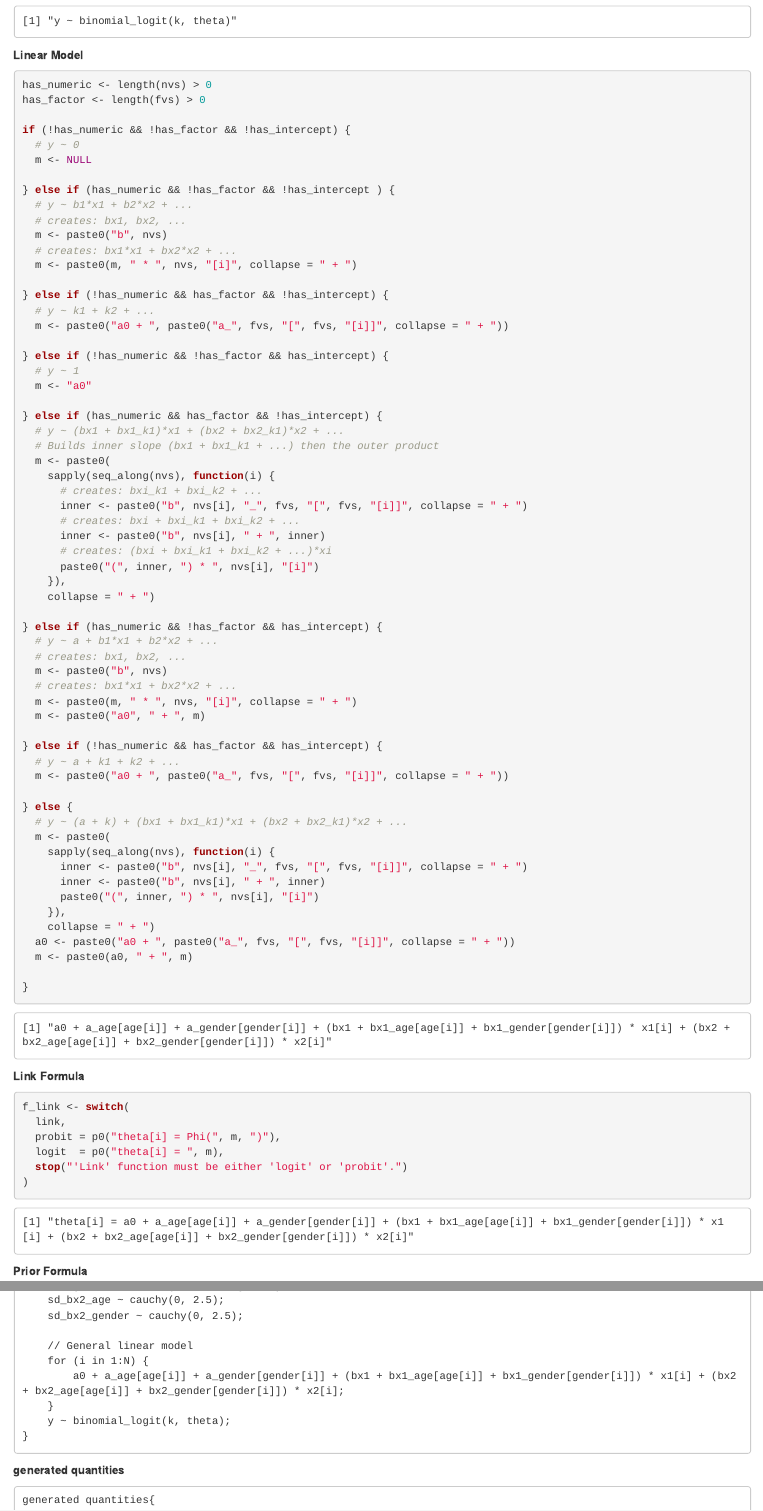
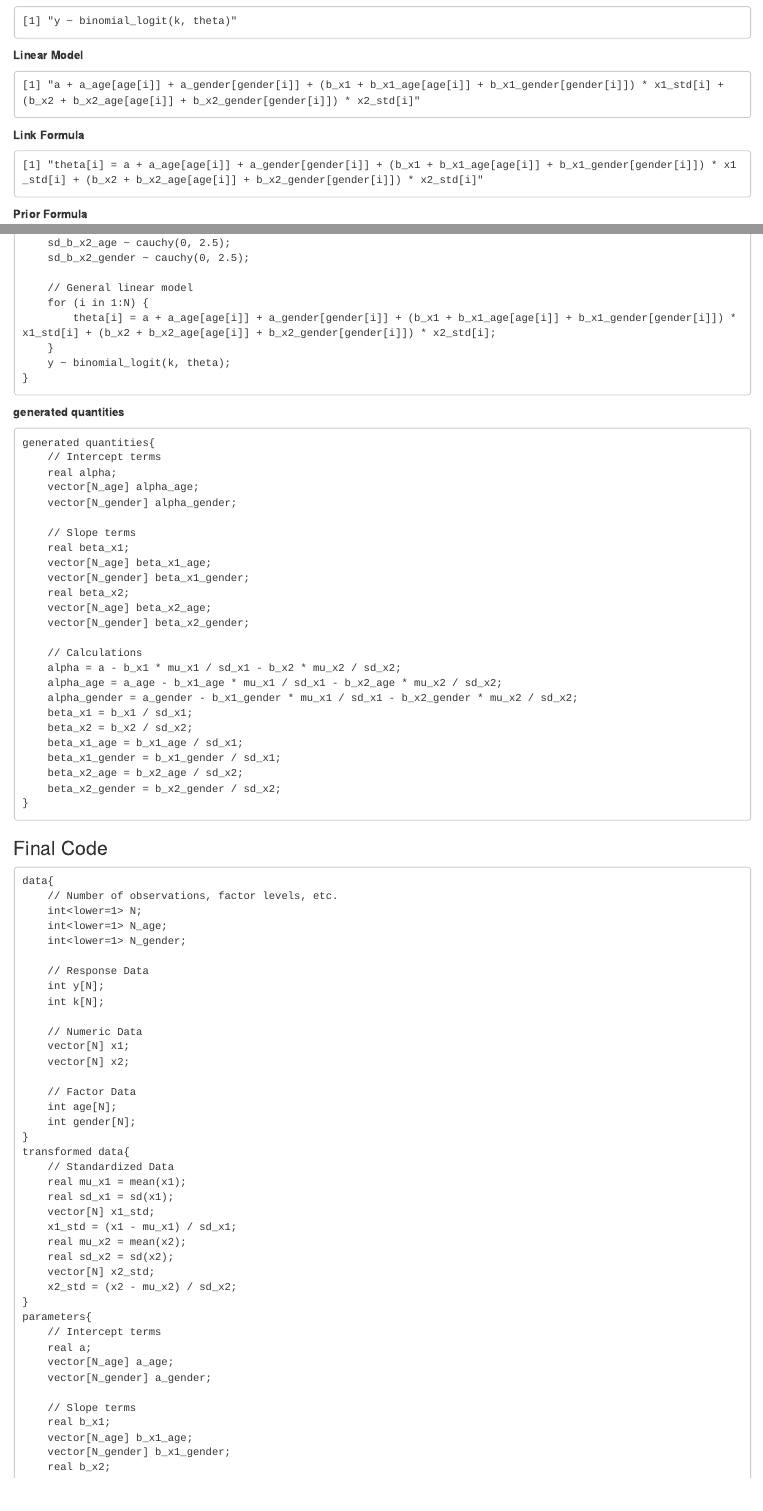
Before and after one commit to adknudson/BayesPsychometric, an R Markdown document (scratch/adk-04_build_extended_stan_code.Rmd): the page in a window 1100 px wide, from 2150 px down before the commit and from 1910 px down after it, so that both start at the same text, and a second part further down, joined at a grey line. Rendered offline with R 4.5, knitr and Pandoc, with nearby package versions; code that draws random numbers runs with fixed seeds of ours; some code elsewhere in the file could not run offline.

Commit message:
mostly working stan model
just need to iron out the flow and change the declaration of transformed data. Vars need to be declared before assigned.

````diff
--- a/scratch/adk-04_build_extended_stan_code.Rmd
+++ b/scratch/adk-04_build_extended_stan_code.Rmd
@@ -171,7 +171,7 @@ str(dat)
 
 **Distribution Formula**
 
-```{r, echo=TRUE}
+```{r}
 link <- "logit"
 opt <- paste(data_mode, link)
 
@@ -183,16 +183,13 @@ m_dist <- switch(
   "binomial probit"  = paste0(LHS[1], " ~ binomial(", LHS[2],", theta)"),
   stop("You must specify a valid model: (bernoulli/binomial), (logit/probit)")
 )
-```
 
-
-```{r}
 m_dist
 ```
 
 **Linear Model**
 
-```{r, echo=TRUE}
+```{r}
 has_numeric <- length(nvs) > 0
 has_factor <- length(fvs) > 0
 
@@ -203,17 +200,17 @@ if (!has_numeric && !has_factor && !has_intercept) {
 } else if (has_numeric && !has_factor && !has_intercept ) {
   # y ~ b1*x1 + b2*x2 + ...
   # creates: bx1, bx2, ...
-  m <- paste0("b", nvs)
+  m <- paste0("b_", nvs)
   # creates: bx1*x1 + bx2*x2 + ...
-  m <- paste0(m, " * ", nvs, "[i]", collapse = " + ")
+  m <- paste0(m, " * ", nvs, "_std[i]", collapse = " + ")
 
 } else if (!has_numeric && has_factor && !has_intercept) {
   # y ~ k1 + k2 + ...
-  m <- paste0("a0 + ", paste0("a_", fvs, "[", fvs, "[i]]", collapse = " + "))
+  m <- paste0("a + ", paste0("a_", fvs, "[", fvs, "[i]]", collapse = " + "))
 
 } else if (!has_numeric && !has_factor && has_intercept) {
   # y ~ 1
-  m <- "a0"
+  m <- "a"
 
 } else if (has_numeric && has_factor && !has_intercept) {
   # y ~ (bx1 + bx1_k1)*x1 + (bx2 + bx2_k1)*x2 + ...
@@ -221,60 +218,54 @@ if (!has_numeric && !has_factor && !has_intercept) {
   m <- paste0(
     sapply(seq_along(nvs), function(i) {
       # creates: bxi_k1 + bxi_k2 + ...
-      inner <- paste0("b", nvs[i], "_", fvs, "[", fvs, "[i]]", collapse = " + ")
+      inner <- paste0("b_", nvs[i], "_", fvs, "[", fvs, "[i]]", collapse = " + ")
       # creates: bxi + bxi_k1 + bxi_k2 + ...
-      inner <- paste0("b", nvs[i], " + ", inner)
+      inner <- paste0("b_", nvs[i], " + ", inner)
       # creates: (bxi + bxi_k1 + bxi_k2 + ...)*xi
-      paste0("(", inner, ") * ", nvs[i], "[i]")
+      paste0("(", inner, ") * ", nvs[i], "_std[i]")
     }),
     collapse = " + ")
 
 } else if (has_numeric && !has_factor && has_intercept) {
   # y ~ a + b1*x1 + b2*x2 + ...
   # creates: bx1, bx2, ...
-  m <- paste0("b", nvs)
+  m <- paste0("b_", nvs)
   # creates: bx1*x1 + bx2*x2 + ...
-  m <- paste0(m, " * ", nvs, "[i]", collapse = " + ")
-  m <- paste0("a0", " + ", m)
+  m <- paste0(m, " * ", nvs, "_std[i]", collapse = " + ")
+  m <- paste0("a", " + ", m)
 
 } else if (!has_numeric && has_factor && has_intercept) {
   # y ~ a + k1 + k2 + ...
-  m <- paste0("a0 + ", paste0("a_", fvs, "[", fvs, "[i]]", collapse = " + "))
+  m <- paste0("a + ", paste0("a_", fvs, "[", fvs, "[i]]", collapse = " + "))
 
 } else {
   # y ~ (a + k) + (bx1 + bx1_k1)*x1 + (bx2 + bx2_k1)*x2 + ...
   m <- paste0(
     sapply(seq_along(nvs), function(i) {
-      inner <- paste0("b", nvs[i], "_", fvs, "[", fvs, "[i]]", collapse = " + ")
-      inner <- paste0("b", nvs[i], " + ", inner)
-      paste0("(", inner, ") * ", nvs[i], "[i]")
+      inner <- paste0("b_", nvs[i], "_", fvs, "[", fvs, "[i]]", collapse = " + ")
+      inner <- paste0("b_", nvs[i], " + ", inner)
+      paste0("(", inner, ") * ", nvs[i], "_std[i]")
     }),
     collapse = " + ")
-  a0 <- paste0("a0 + ", paste0("a_", fvs, "[", fvs, "[i]]", collapse = " + "))
-  m <- paste0(a0, " + ", m)
+  a <- paste0("a + ", paste0("a_", fvs, "[", fvs, "[i]]", collapse = " + "))
+  m <- paste0(a, " + ", m)
 
 }
-```
 
-
-```{r}
 m
 ```
 
 
 **Link Formula**
 
-```{r, echo=TRUE}
+```{r}
 f_link <- switch(
   link,
   probit = p0("theta[i] = Phi(", m, ")"),
   logit  = p0("theta[i] = ", m),
   stop("'Link' function must be either 'logit' or 'probit'.")
 )
-```
 
-
-```{r}
 f_link
 ```
 
@@ -464,7 +467,7 @@ body_model <- concat(
   concat(indent, m_prior, ";\n"), "\n",
   indent, "// General linear model\n",
   indent, "for (i in 1:N) {\n",
-  indent, indent, m, ";\n",
+  indent, indent, f_link, ";\n",
   indent, "}\n",
   indent, m_dist, ";\n"
 )
@@ -480,8 +483,176 @@ cat(concat(
 **generated quantities**
 
 ```{r}
+body_gq <- NULL
+
+# Intercept terms
+if (has_intercept) {
+  body_gq <- concat(body_gq, indent, "// Intercept terms\n")
+  body_gq <- concat(body_gq, indent, "real alpha;\n")
+  # Add vectors for factors if any are in the model
+  if (length(fvs) > 0) {
+    for (fv in fvs) {
+      body_gq <- concat(
+        body_gq,
+        indent, "vector[N_", fv, "] alpha_", fv, ";\n"
+      )
+    } # for fv
+  } # if has factors
+} # if has intercept
+
+# Slope terms
+if (length(nvs) > 0) {
+  body_gq <- concat(
+    body_gq, "\n",
+    indent, "// Slope terms\n"
+  )
+  for (nv in nvs) {
+    body_gq <- concat(
+      body_gq,
+      indent, "real beta_", nv, ";\n"
+    )
+    # Factor slope terms
+    if (length(fvs) > 0) {
+      for (fv in fvs) {
+        body_gq <- concat(
+          body_gq,
+          indent, "vector[N_", fv, "] beta_", nv, "_", fv, ";\n"
+        )
+      } # for fv
+    } # if fv
+  } # for nv
+} # if nv
+```
+
+
+```{r}
+body_gq2 <- concat(
+  indent, "// Calculations\n"
+)
+
+if (!has_numeric && !has_factor && !has_intercept) {
+  # y ~ 0
+
+} else if (has_numeric && !has_factor && !has_intercept ) {
+  # y ~ bx1*x1 + bx2*x2 + ...
+  for (nv in nvs) {
+    body_gq2 <- concat(
+      body_gq2,
+      indent, "beta_", nv, " = b_", nv, " / sd_", nv, ";\n"
+    )
+  }
+
+} else if (!has_numeric && has_factor && !has_intercept) {
+  # y ~ k1 + k2 + ...
+  # nothing to do
+
+} else if (!has_numeric && !has_factor && has_intercept) {
+  # y ~ 1
+  # nothing to do
+
+} else if (has_numeric && has_factor && !has_intercept) {
+  # y ~ (bx1 + bx1_k1)*x1 + (bx2 + bx2_k1)*x2 + ...
+  for (nv in nvs) {
+    body_gq2 <- concat(
+      body_gq2,
+      indent, "beta_", nv, " = b_", nv, " / sd_", nv, ";\n"
+    )
+    for (fv in fvs) {
+      body_gq2 <- concat(
+        body_gq2,
+        indent, "beta_", nv, "_", fv, " = b_", nv, "_", fv, " / sd_", nv, ";\n"
+      )
+    }
+  }
+
+} else if (has_numeric && !has_factor && has_intercept) {
+  # y ~ a + b1*x1 + b2*x2 + ...
+
+  # Process alpha = a - b1*mu_x1/sd_x1 - b2*mu_x2/sd_x2 - ...
+  tmp <- paste0("b_", nvs, " * mu_", nvs, " / sd_", nvs, collapse = " - ")
+  body_gq2 <- concat(
+    body_gq2,
+    indent, "alpha = a - ", tmp, ";\n"
+  )
+
+  # Process beta_xi = b_xi / sd_xi
+  for (nv in nvs) {
+    body_gq2 <- concat(
+      body_gq2,
+      indent, "beta_", nv, " = b_", nv, " / sd_", nv, ";\n"
+    )
+  }
+
+} else if (!has_numeric && has_factor && has_intercept) {
+  # y ~ a + k1 + k2 + ...
+  # nothing to do
+
+} else {
+  # y ~ (a + k) + (bx1 + bx1_k1)*x1 + (bx2 + bx2_k1)*x2 + ...
+
+  # Process alpha = a - b1*mu_x1/sd_x1 - b2*mu_x2/sd_x2 - ...
+  tmp <- paste0("b_", nvs, " * mu_", nvs, " / sd_", nvs, collapse = " - ")
+  body_gq2 <- concat(
+    body_gq2,
+    indent, "alpha = a - ", tmp, ";\n"
+  )
+
+  # Process alpha_k = a_k - b1_k*mu_x1/sd_x1 - b2_k*mu_x2/sd_x2 - ...
+  for (fv in fvs) {
+    tmp <- paste0("b_", nvs, "_", fv, " * mu_", nvs, " / sd_", nvs, collapse = " - ")
+    body_gq2 <- concat(
+      body_gq2,
+      indent, "alpha_", fv, " = a_", fv, " - ", tmp, ";\n"
+    )
+  }
+
+  # Process beta_xi = b_xi / sd_xi
+  for (nv in nvs) {
+    body_gq2 <- concat(
+      body_gq2,
+      indent, "beta_", nv, " = b_", nv, " / sd_", nv, ";\n"
+    )
+  }
+
+  for (nv in nvs) {
+    for (fv in fvs) {
+      body_gq2 <- concat(
+        body_gq2,
+        indent, "beta_", nv, "_", fv, " = b_", nv, "_", fv, " / sd_", nv, ";\n"
+      )
+    }
+  }
+}
+
+
 cat(concat(
   "generated quantities{\n",
+    body_gq, "\n",
+    body_gq2,
   "}\n"
 ))
 ```
+
+### Final Code
+
+```{r}
+stan_model <- concat(
+  "data{\n",
+    body_data,
+  "}\n",
+  "transformed data{\n",
+    body_transformed_data,
+  "}\n",
+  "parameters{\n",
+    body_parameters,
+  "}\n",
+  "model{\n",
+    body_model,
+  "}\n",
+  "generated quantities{\n",
+    body_gq, "\n",
+    body_gq2,
+  "}\n"
+)
+
+cat(stan_model)
````
Also changed, not shown: scratch/adk-04_build_extended_stan_code.Rmd (62 more changed lines), 1 other file.
